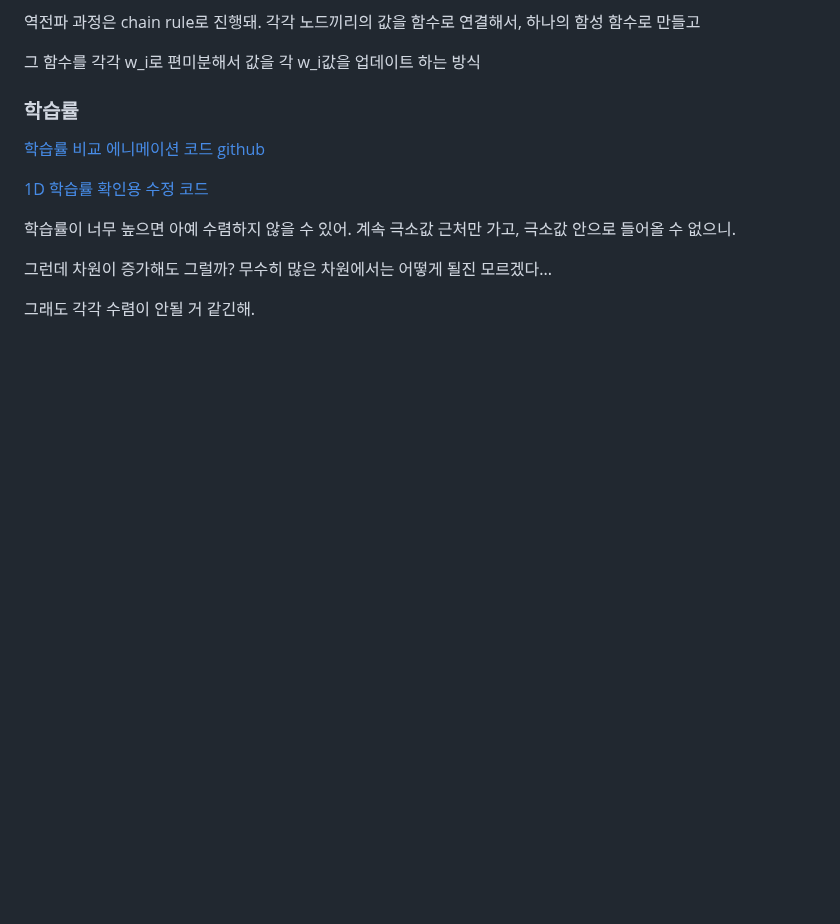
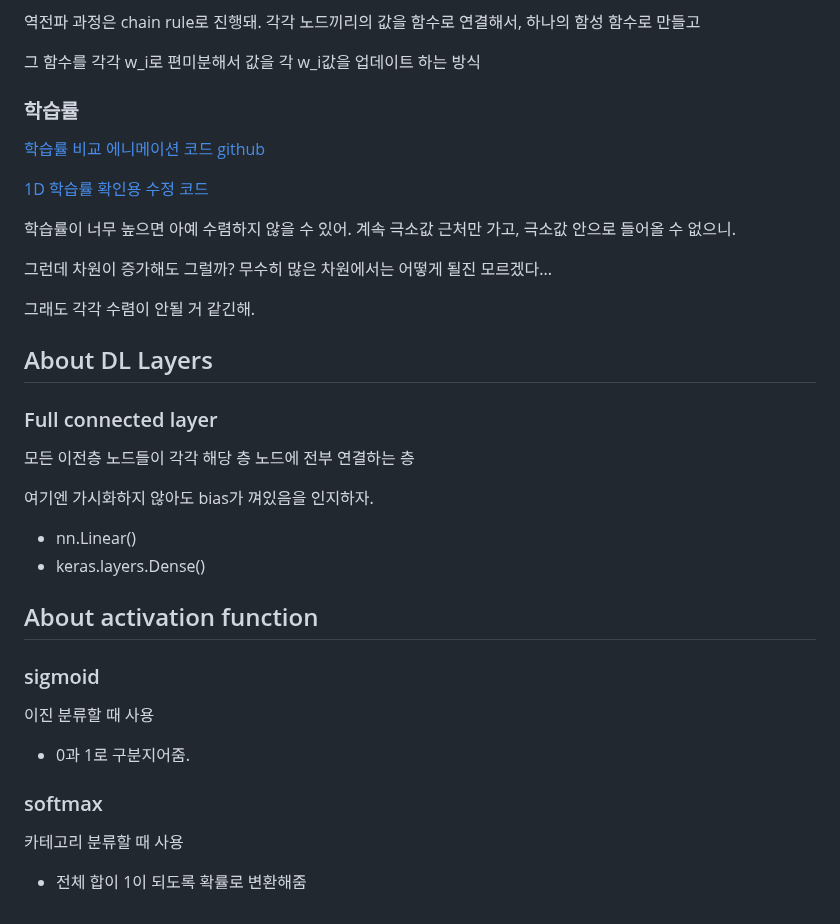
Before and after one commit to 0ginny/TIL, a Markdown page: 240426_DeepLearning_Restart/theory_for_teaching/About_ANN.md, the part around the change. GitHub-like rendering; blank space fills up the shorter version.

Commit message:
revise ann md

```diff
--- a/240426_DeepLearning_Restart/theory_for_teaching/About_ANN.md
+++ b/240426_DeepLearning_Restart/theory_for_teaching/About_ANN.md
@@ -112,3 +112,28 @@ Loss_deriv = deriv(L(non_linear(xTw,y))
 그런데 차원이 증가해도 그럴까? 무수히 많은 차원에서는 어떻게 될진 모르겠다...
 
 그래도 각각 수렴이 안될 거 같긴해.
+
+## About DL Layers
+
+### Full connected layer
+
+모든 이전층 노드들이 각각 해당 층 노드에 전부 연결하는 층
+
+여기엔 가시화하지 않아도 bias가 껴있음을 인지하자.
+
+- nn.Linear()
+- keras.layers.Dense()
+
+## About activation function
+
+### sigmoid
+
+이진 분류할 때 사용
+
+- 0과 1로 구분지어줌.
+
+### softmax
+
+카테고리 분류할 때 사용
+
+- 전체 합이 1이 되도록 확률로 변환해줌
```
